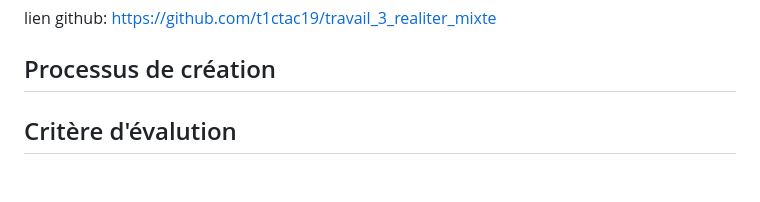
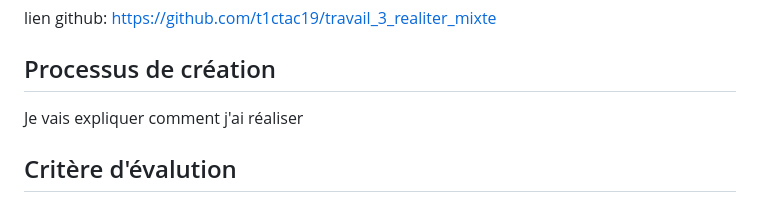
Before and after one commit to t1ctac19/portofolio-lucas-bonneau, a Markdown page: PLANIFICATION.md, the part around the change. GitHub-like rendering; blank space fills up the shorter version.

```diff
--- a/PLANIFICATION.md
+++ b/PLANIFICATION.md
@@ -213,6 +213,7 @@ lien github: https://github.com/t1ctac19/travail_3_realiter_mixte
 
 ## Processus de création
 
+Je vais expliquer comment j'ai réaliser
 
 
 ## Critère d'évalution
```
